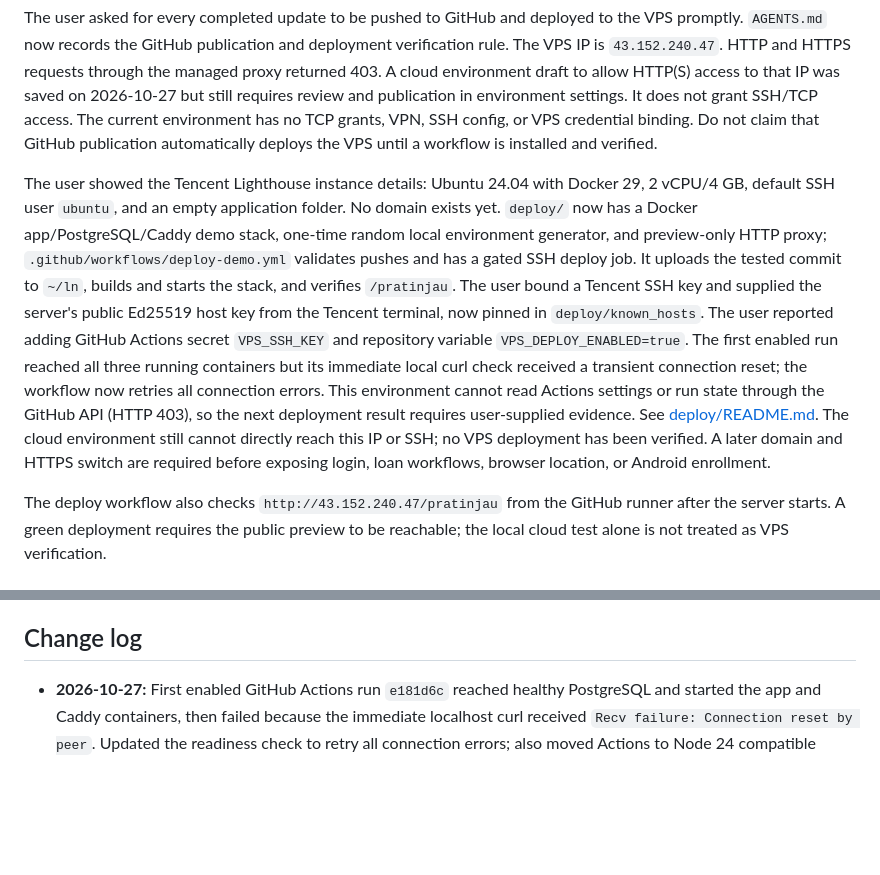
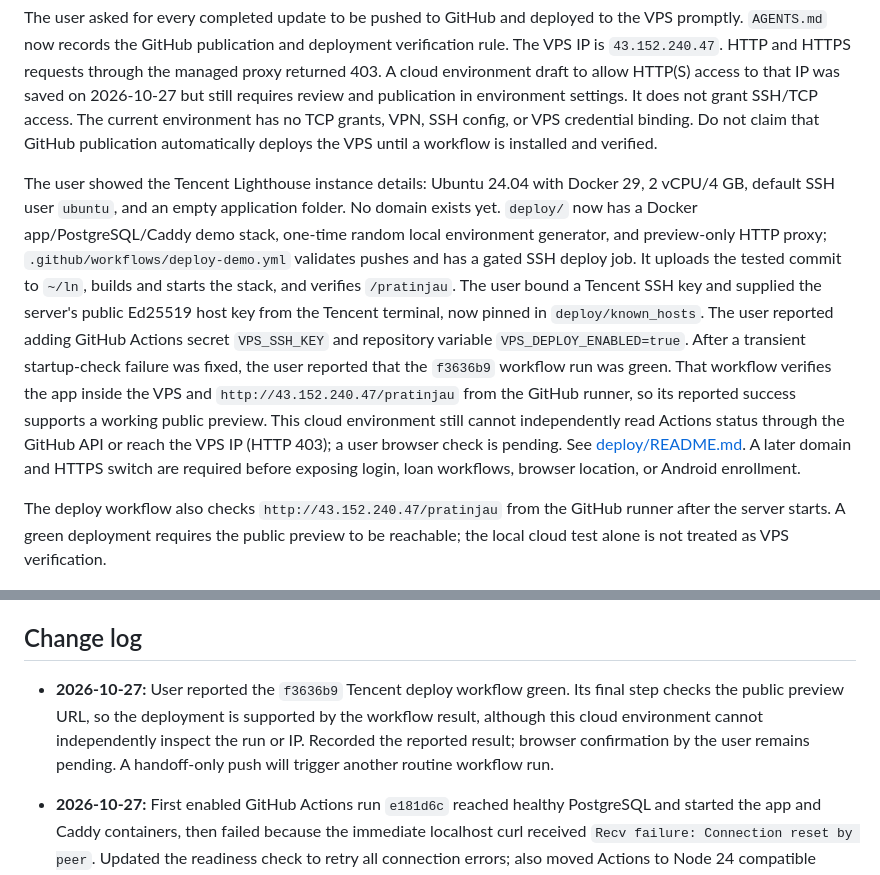
Before and after one commit to lrmcorp/ln, a Markdown page: handoff.md, 2 parts joined by grey strips. GitHub-like rendering; blank space fills up the shorter version.

Commit message:
Record successful Tencent preview deployment

```diff
--- a/handoff.md
+++ b/handoff.md
@@ -12,7 +12,7 @@ The interface serves four demo roles: owner/superadmin, branch manager, field of
 
 The user asked for every completed update to be pushed to GitHub and deployed to the VPS promptly. `AGENTS.md` now records the GitHub publication and deployment verification rule. The VPS IP is `43.152.240.47`. HTTP and HTTPS requests through the managed proxy returned 403. A cloud environment draft to allow HTTP(S) access to that IP was saved on 2026-10-27 but still requires review and publication in environment settings. It does not grant SSH/TCP access. The current environment has no TCP grants, VPN, SSH config, or VPS credential binding. Do not claim that GitHub publication automatically deploys the VPS until a workflow is installed and verified.
 
-The user showed the Tencent Lighthouse instance details: Ubuntu 24.04 with Docker 29, 2 vCPU/4 GB, default SSH user `ubuntu`, and an empty application folder. No domain exists yet. `deploy/` now has a Docker app/PostgreSQL/Caddy demo stack, one-time random local environment generator, and preview-only HTTP proxy; `.github/workflows/deploy-demo.yml` validates pushes and has a gated SSH deploy job. It uploads the tested commit to `~/ln`, builds and starts the stack, and verifies `/pratinjau`. The user bound a Tencent SSH key and supplied the server's public Ed25519 host key from the Tencent terminal, now pinned in `deploy/known_hosts`. The user reported adding GitHub Actions secret `VPS_SSH_KEY` and repository variable `VPS_DEPLOY_ENABLED=true`. The first enabled run reached all three running containers but its immediate local curl check received a transient connection reset; the workflow now retries all connection errors. This environment cannot read Actions settings or run state through the GitHub API (HTTP 403), so the next deployment result requires user-supplied evidence. See [deploy/README.md](deploy/README.md). The cloud environment still cannot directly reach this IP or SSH; no VPS deployment has been verified. A later domain and HTTPS switch are required before exposing login, loan workflows, browser location, or Android enrollment.
+The user showed the Tencent Lighthouse instance details: Ubuntu 24.04 with Docker 29, 2 vCPU/4 GB, default SSH user `ubuntu`, and an empty application folder. No domain exists yet. `deploy/` now has a Docker app/PostgreSQL/Caddy demo stack, one-time random local environment generator, and preview-only HTTP proxy; `.github/workflows/deploy-demo.yml` validates pushes and has a gated SSH deploy job. It uploads the tested commit to `~/ln`, builds and starts the stack, and verifies `/pratinjau`. The user bound a Tencent SSH key and supplied the server's public Ed25519 host key from the Tencent terminal, now pinned in `deploy/known_hosts`. The user reported adding GitHub Actions secret `VPS_SSH_KEY` and repository variable `VPS_DEPLOY_ENABLED=true`. After a transient startup-check failure was fixed, the user reported that the `f3636b9` workflow run was green. That workflow verifies the app inside the VPS and `http://43.152.240.47/pratinjau` from the GitHub runner, so its reported success supports a working public preview. This cloud environment still cannot independently read Actions status through the GitHub API or reach the VPS IP (HTTP 403); a user browser check is pending. See [deploy/README.md](deploy/README.md). A later domain and HTTPS switch are required before exposing login, loan workflows, browser location, or Android enrollment.
 
 The deploy workflow also checks `http://43.152.240.47/pratinjau` from the GitHub runner after the server starts. A green deployment requires the public preview to be reachable; the local cloud test alone is not treated as VPS verification.
 
@@ -108,6 +108,7 @@ Owner MFA and high-assurance actions, production customer activation and authent
 
 ## Change log
 
+- **2026-10-27:** User reported the `f3636b9` Tencent deploy workflow green. Its final step checks the public preview URL, so the deployment is supported by the workflow result, although this cloud environment cannot independently inspect the run or IP. Recorded the reported result; browser confirmation by the user remains pending. A handoff-only push will trigger another routine workflow run.
 - **2026-10-27:** First enabled GitHub Actions run `e181d6c` reached healthy PostgreSQL and started the app and Caddy containers, then failed because the immediate localhost curl received `Recv failure: Connection reset by peer`. Updated the readiness check to retry all connection errors; also moved Actions to Node 24 compatible `checkout@v5`/`setup-node@v5` and pinned the runner to Ubuntu 24.04 to remove the reported warnings. A new push will retest deploy; public VPS access is not yet verified.
 - **2026-10-27:** User reported that `VPS_SSH_KEY` and `VPS_DEPLOY_ENABLED=true` were configured. GitHub API returned Forbidden when attempting manual workflow dispatch. Updated this handoff and pushed `main` to trigger the workflow through its push event. GitHub Actions status and public VPS response still require verification before claiming deployment.
 - **2026-10-27:** Pinned the VPS Ed25519 host key obtained from the Tencent terminal in `deploy/known_hosts`, removing the need for a separate `VPS_HOST_KEY` GitHub Secret. The key is public; the private Tencent `.pem` remains with the user. Workflow SSH still checks the pinned host key strictly. VPS deployment still awaits `VPS_SSH_KEY`, the enable variable, and a successful Actions run.
```
